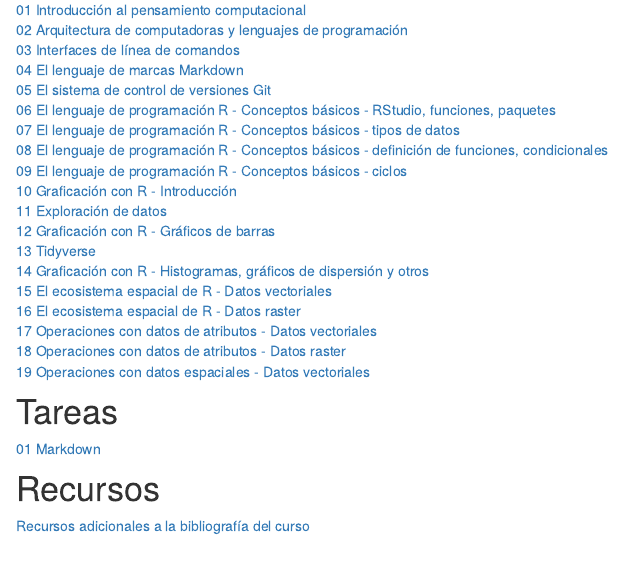
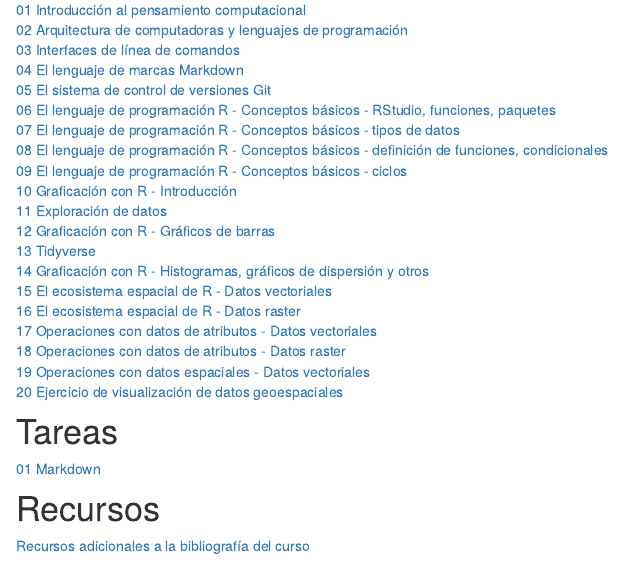
Before and after one commit to gf0604-procesamientodatosgeograficos/2021i, an R Markdown document (index.Rmd): the page in a window 1100 px wide, from 630 px down. Rendered offline with R 4.5, knitr and Pandoc, with nearby package versions; drawn as R Markdown's standard HTML page in place of the format the file asks for.

Commit message:
Agregar lección 20

```diff
--- a/index.Rmd
+++ b/index.Rmd
@@ -54,6 +54,7 @@
 [17 Operaciones con datos de atributos - Datos vectoriales](https://gf0604-procesamientodatosgeograficos.github.io/2021i-leccion-15/)
 [18 Operaciones con datos de atributos - Datos raster](https://gf0604-procesamientodatosgeograficos.github.io/2021i-leccion-15/)
 [19 Operaciones con datos espaciales - Datos vectoriales](https://gf0604-procesamientodatosgeograficos.github.io/2021i-leccion-15/)
+[20 Ejercicio de visualización de datos geoespaciales](https://gf0604-procesamientodatosgeograficos.github.io/junco_vulcani-cr/)
 
 # Tareas
 [01 Markdown](https://gf0604-procesamientodatosgeograficos.github.io/2021i-tarea-01/)
```
Also changed, not shown: docs/search.json, 1 other file.
